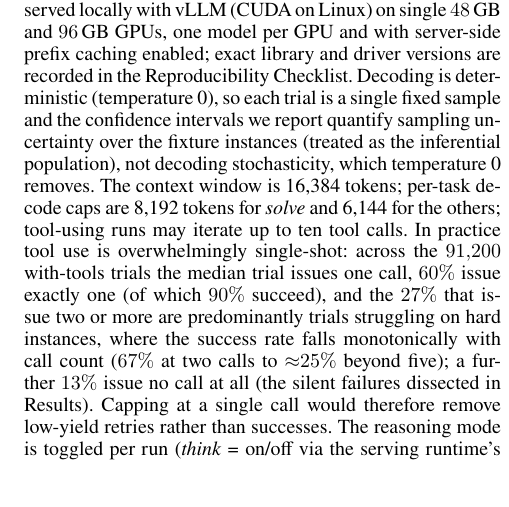
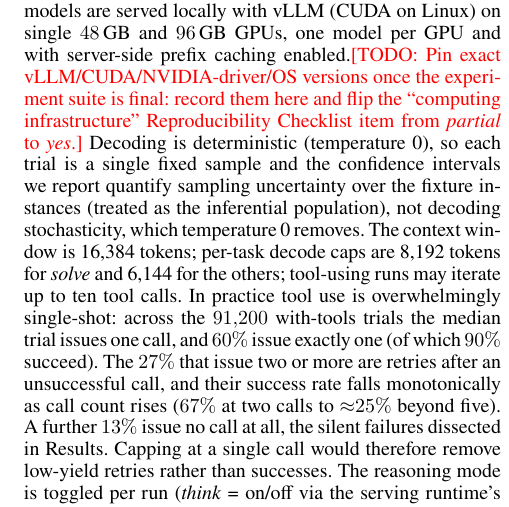
Before and after one commit to SPL-BGU/pddl-copilot-experiments, a LaTeX paper (paper/main.tex): part of one column of page 4 of 16, cut so that both start at the same text, the shorter picture padded with empty space. Compiled offline with pdfLaTeX.

Commit message:
iter2 (T2): repro version placeholder + tool-call stat readability
Address review of PR #86:
- [13] drop the dangling claim that exact lib/driver versions are 'recorded
  in the Reproducibility Checklist' (checklist item is partial, holds no
  versions); replace with a \todo placeholder to pin vLLM/CUDA/driver/OS
  once the experiment suite is final and flip the checklist item to yes.
- [7] split the 70-word tool-call-stats sentence into three; replace the
  causal 'struggling on hard instances' with the observable 'retries after
  an unsuccessful call'. All numbers unchanged. Build clean (16pp, 0 undef).

```diff
--- a/paper/main.tex
+++ b/paper/main.tex
@@ -359,8 +359,10 @@ from the three larger models ($\geq$9B: Qwen3.5-9B, Gemma-MoE-26B,
 Qwen3.6-35B); the 4B model is reported for scaling context and the 0.8B model
 isolates a small-model failure mode (Results). All models are served locally with
 vLLM (CUDA on Linux) on single $48$\,GB and $96$\,GB GPUs, one model per GPU and with
-server-side prefix caching enabled; exact library and driver versions are recorded in
-the Reproducibility Checklist. Decoding is deterministic
+server-side prefix caching enabled.\todo{Pin exact vLLM/CUDA/NVIDIA-driver/OS versions
+once the experiment suite is final: record them here and flip the ``computing
+infrastructure'' Reproducibility Checklist item from \emph{partial} to \emph{yes}.}
+Decoding is deterministic
 (temperature~0), so each trial is a single fixed sample and the confidence
 intervals we report quantify sampling uncertainty over the fixture instances
 (treated as the inferential population), not decoding stochasticity, which
@@ -368,11 +370,11 @@ temperature~0 removes.
 The context window is 16{,}384 tokens; per-task decode caps are 8{,}192 tokens for
 \emph{solve} and 6{,}144 for the others; tool-using runs may iterate up to ten
 tool calls. In practice tool use is overwhelmingly single-shot: across the $91{,}200$
-with-tools trials the median trial issues one call, $60\%$ issue exactly one (of which
-$90\%$ succeed), and the $27\%$ that issue two or more are predominantly trials
-struggling on hard instances, where the success rate falls monotonically with call
-count ($67\%$ at two calls to ${\approx}25\%$ beyond five); a further $13\%$ issue no
-call at all (the silent failures dissected in Results). Capping at a single call would
+with-tools trials the median trial issues one call, and $60\%$ issue exactly one (of
+which $90\%$ succeed). The $27\%$ that issue two or more are retries after an
+unsuccessful call, and their success rate falls monotonically as call count rises
+($67\%$ at two calls to ${\approx}25\%$ beyond five). A further $13\%$ issue no call at
+all, the silent failures dissected in Results. Capping at a single call would
 therefore remove low-yield retries rather than successes. The reasoning mode is toggled per run (\emph{think}~=~on/off via the
 serving runtime's thinking switch). Under \emph{think}~=~on the
 reasoning trace and the final answer share the \emph{same} per-task decode cap, a
```
